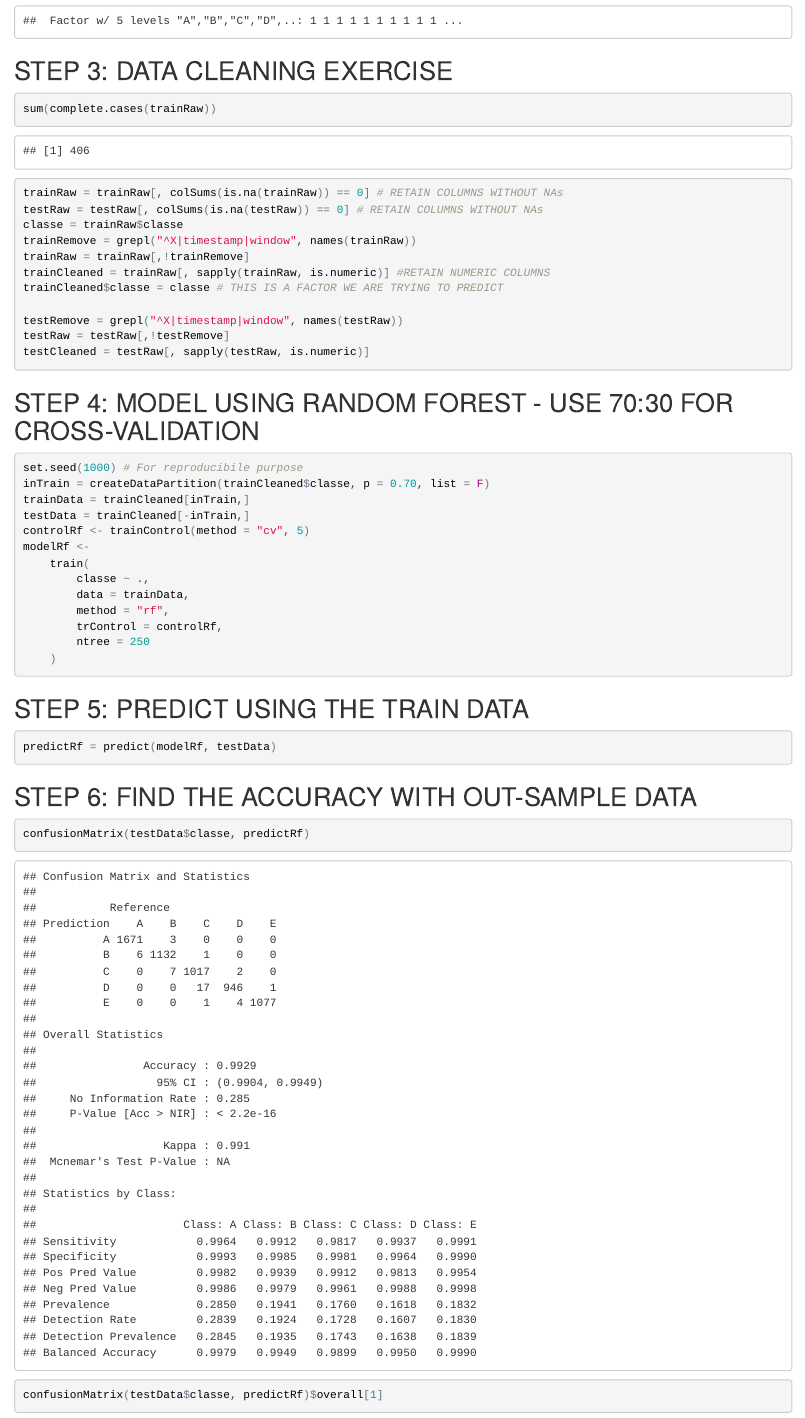
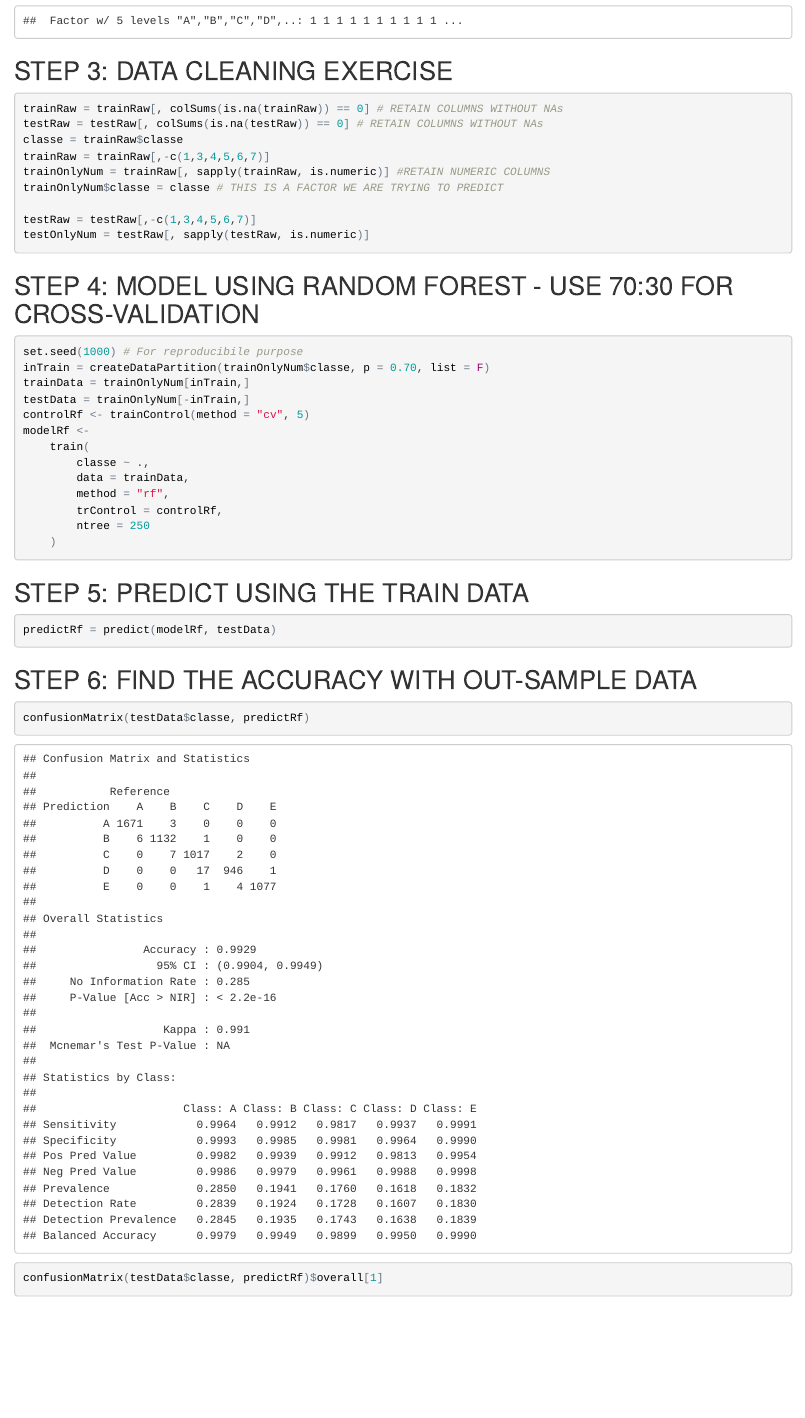
Before and after one commit to CodeInJungle/PracticalMachineLearning, an R Markdown document (Submission.Rmd): the page in a window 1100 px wide, from 1050 px down. The pictures show the output file Submission.html that the author committed with the source, opened offline.

Commit message:
Added new submission.* files 7 June 2016

````diff
--- a/Submission.Rmd
+++ b/Submission.Rmd
@@ -23,26 +23,23 @@ str(trainRaw$classe)
 
 ## STEP 3: DATA CLEANING EXERCISE
 ```{r}
-sum(complete.cases(trainRaw))
 trainRaw = trainRaw[, colSums(is.na(trainRaw)) == 0] # RETAIN COLUMNS WITHOUT NAs
 testRaw = testRaw[, colSums(is.na(testRaw)) == 0] # RETAIN COLUMNS WITHOUT NAs
 classe = trainRaw$classe
-trainRemove = grepl("^X|timestamp|window", names(trainRaw))
-trainRaw = trainRaw[,!trainRemove]
-trainCleaned = trainRaw[, sapply(trainRaw, is.numeric)] #RETAIN NUMERIC COLUMNS
-trainCleaned$classe = classe # THIS IS A FACTOR WE ARE TRYING TO PREDICT
+trainRaw = trainRaw[,-c(1,3,4,5,6,7)]
+trainOnlyNum = trainRaw[, sapply(trainRaw, is.numeric)] #RETAIN NUMERIC COLUMNS
+trainOnlyNum$classe = classe # THIS IS A FACTOR WE ARE TRYING TO PREDICT
 
-testRemove = grepl("^X|timestamp|window", names(testRaw))
-testRaw = testRaw[,!testRemove]
-testCleaned = testRaw[, sapply(testRaw, is.numeric)]
+testRaw = testRaw[,-c(1,3,4,5,6,7)]
+testOnlyNum = testRaw[, sapply(testRaw, is.numeric)]
 ```
 
 ## STEP 4: MODEL USING RANDOM FOREST - USE 70:30 FOR CROSS-VALIDATION
 ```{r}
 set.seed(1000) # For reproducibile purpose
-inTrain = createDataPartition(trainCleaned$classe, p = 0.70, list = F)
-trainData = trainCleaned[inTrain,]
-testData = trainCleaned[-inTrain,]
+inTrain = createDataPartition(trainOnlyNum$classe, p = 0.70, list = F)
+trainData = trainOnlyNum[inTrain,]
+testData = trainOnlyNum[-inTrain,]
 controlRf <- trainControl(method = "cv", 5)
 modelRf <-
 	train(
````
Also changed, not shown: Submission.html, Submission.Rmd (7 more changed lines).
